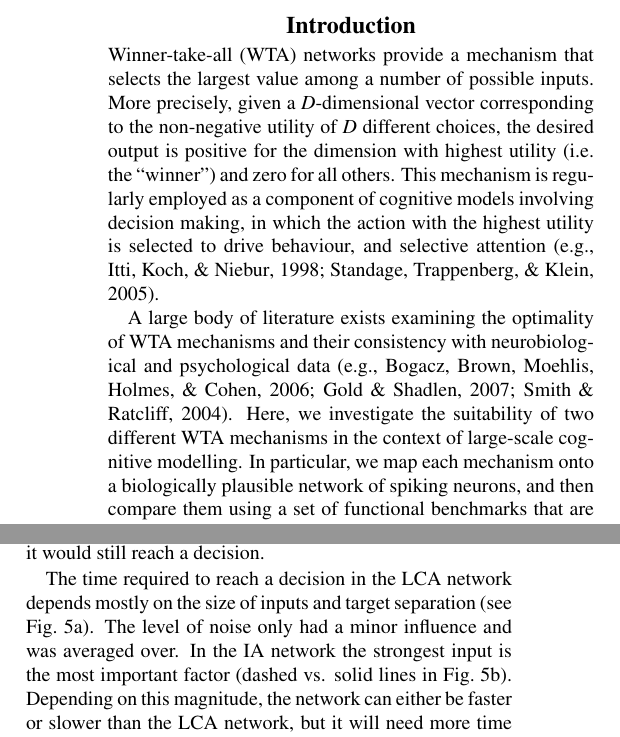
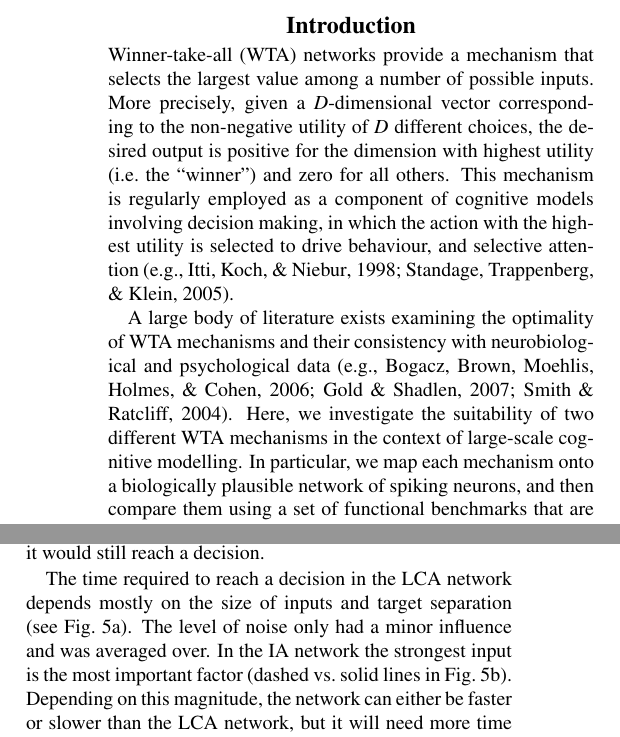
Before and after one commit to ctn-waterloo/cogsci17-decide, a LaTeX paper (doc/paper/paper.tex): two parts of the columns of pages 1 and 3 of 6, joined at a grey line, cut so that both start at the same text. Compiled offline with pdfLaTeX.

Commit message:
Fix chktex warnings.

```diff
--- a/doc/paper/paper.tex
+++ b/doc/paper/paper.tex
@@ -60,7 +60,7 @@ decision making; mutual inhibition; neural competition; dynamical systems
 \section{Introduction}
 
 Winner-take-all (WTA) networks provide a mechanism that selects the largest value among a number of possible inputs.
-More precisely, given a $D$-dimensional vector corresponding to the non-negative utility of $D$ different choices, the desired output is positive for the dimension with highest utility (i.e. the ``winner'') and zero for all others.
+More precisely, given a $D$-dimensional vector corresponding to the non-negative utility of $D$ different choices, the desired output is positive for the dimension with highest utility (i.e.~the ``winner'') and zero for all others.
 This mechanism is regularly employed as a component of cognitive models involving decision making, in which the action with the highest utility is selected to drive behaviour, and selective attention~\cite<e.g.,>{itti1998,standage2005}.
 
 A large body of literature exists examining the optimality of WTA mechanisms and their consistency with neurobiological and psychological data~\cite<e.g.,>{bogacz2006,gold2007,smith2004}.
@@ -264,7 +264,7 @@ For a low baseline with $u=0.2$, it makes the IA network unable to decide within
 
 The time required to reach a decision in the LCA network depends mostly on the size of inputs and target separation (see Fig.~\ref{fig:time}a).
 The level of noise only had a minor influence and was averaged over.
-In the IA network the strongest input is the most important factor (dashed vs. solid lines in Fig.~\ref{fig:time}b).
+In the IA network the strongest input is the most important factor (dashed vs.\ solid lines in Fig.~\ref{fig:time}b).
 Depending on this magnitude, the network can either be faster or slower than the LCA network, but it will need more time with a $\tau_1$ that achieves the same fraction of correct responses.
 There is also a slight influence of target separation and input noise with an interaction of these two parameters (solid lines in Fig.~\ref{fig:time}).
 \begin{figure*}[t]
```
Also changed, not shown: doc/paper/paper.tex (2 more changed lines).
